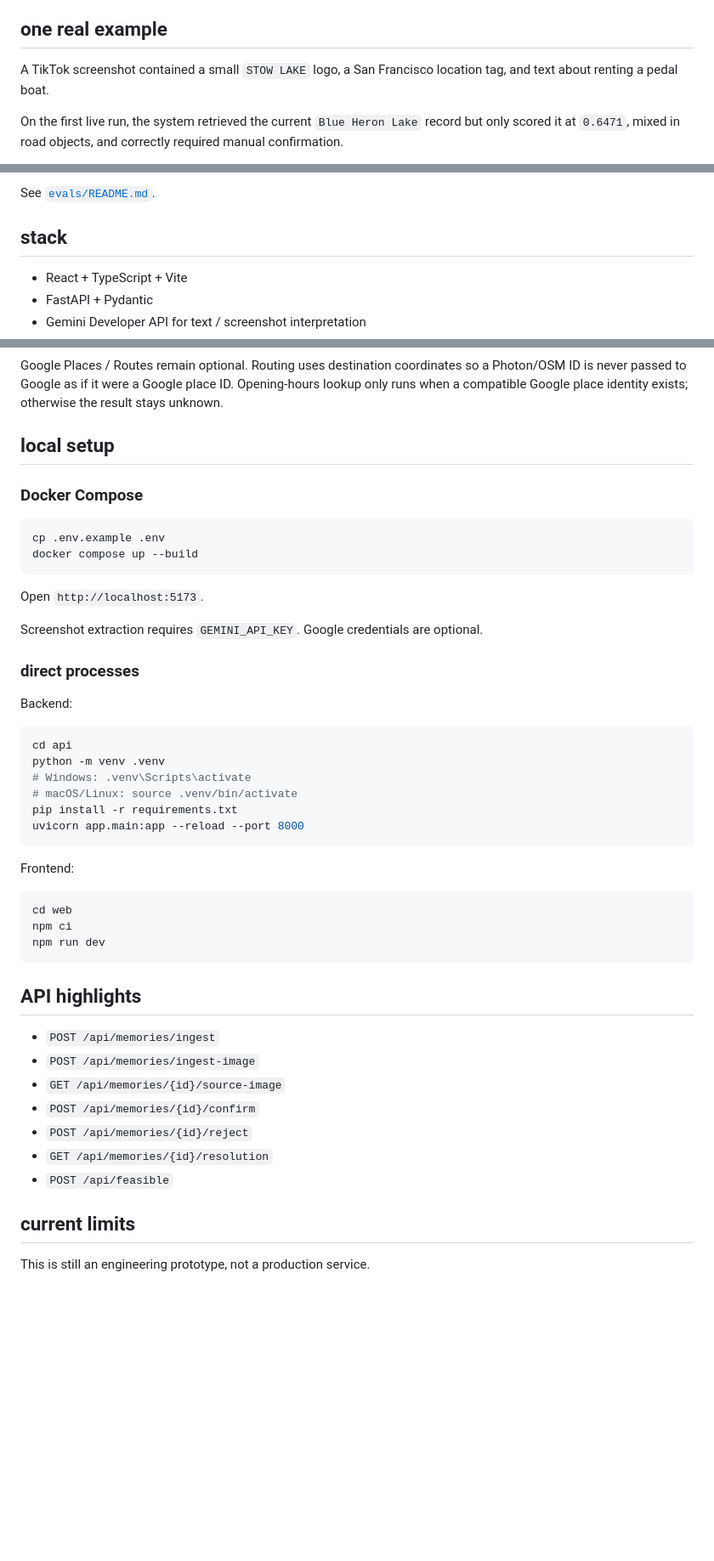
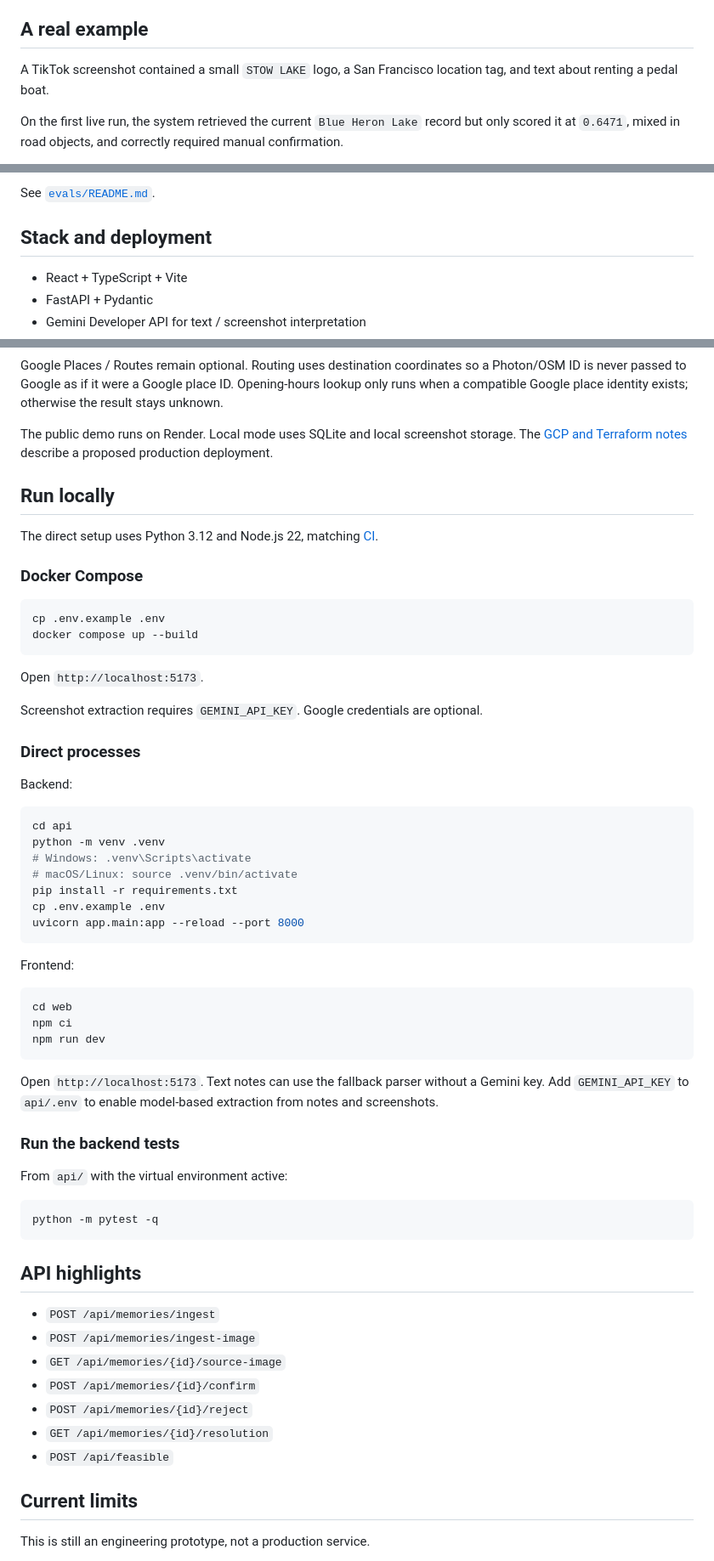
Before and after one commit to kkundoor/place-memory, a Markdown page: README.md, 3 parts joined by grey strips. Shown at 85% size. Rendered like a GitHub page; blank space fills up the shorter version.

````diff
--- a/README.md
+++ b/README.md
@@ -47,7 +52,7 @@ The current resolver has:
 - provider-backed alternate / historical names
 - an explanation endpoint that exposes the evidence used for each decision
 
-## one real example
+## A real example
 
 A TikTok screenshot contained a small `STOW LAKE` logo, a San Francisco location tag, and text about renting a pedal boat.
 
@@ -114,7 +119,7 @@ These are small regression sets, not a claim about production accuracy. The next
 
 See [`evals/README.md`](evals/README.md).
 
-## stack
+## Stack and deployment
 
 - React + TypeScript + Vite
 - FastAPI + Pydantic
@@ -129,7 +134,11 @@ See [`evals/README.md`](evals/README.md).
 
 Google Places / Routes remain optional. Routing uses destination coordinates so a Photon/OSM ID is never passed to Google as if it were a Google place ID. Opening-hours lookup only runs when a compatible Google place identity exists; otherwise the result stays unknown.
 
-## local setup
+The public demo runs on Render. Local mode uses SQLite and local screenshot storage. The [GCP and Terraform notes](infra/README.md) describe a proposed production deployment.
+
+## Run locally
+
+The direct setup uses Python 3.12 and Node.js 22, matching [CI](.github/workflows/api-tests.yml).
 
 ### Docker Compose
 
@@ -142,7 +151,7 @@ Open `http://localhost:5173`.
 
 Screenshot extraction requires `GEMINI_API_KEY`. Google credentials are optional.
 
-### direct processes
+### Direct processes
 
 Backend:
 
@@ -152,6 +161,7 @@ python -m venv .venv
 # Windows: .venv\Scripts\activate
 # macOS/Linux: source .venv/bin/activate
 pip install -r requirements.txt
+cp .env.example .env
 uvicorn app.main:app --reload --port 8000
 ```
 
@@ -161,6 +171,16 @@ Frontend:
 cd web
 npm ci
 npm run dev
+```
+
+Open `http://localhost:5173`. Text notes can use the fallback parser without a Gemini key. Add `GEMINI_API_KEY` to `api/.env` to enable model-based extraction from notes and screenshots.
+
+### Run the backend tests
+
+From `api/` with the virtual environment active:
+
+```bash
+python -m pytest -q
 ```
 
 ## API highlights
@@ -173,7 +193,7 @@ npm run dev
 - `GET /api/memories/{id}/resolution`
 - `POST /api/feasible`
 
-## current limits
+## Current limits
 
 This is still an engineering prototype, not a production service.
 
````
Also changed, not shown: other parts of README.md (+25 -20 lines), docs/screenshots/hosted-demo.jpg (added), 1 other file.
